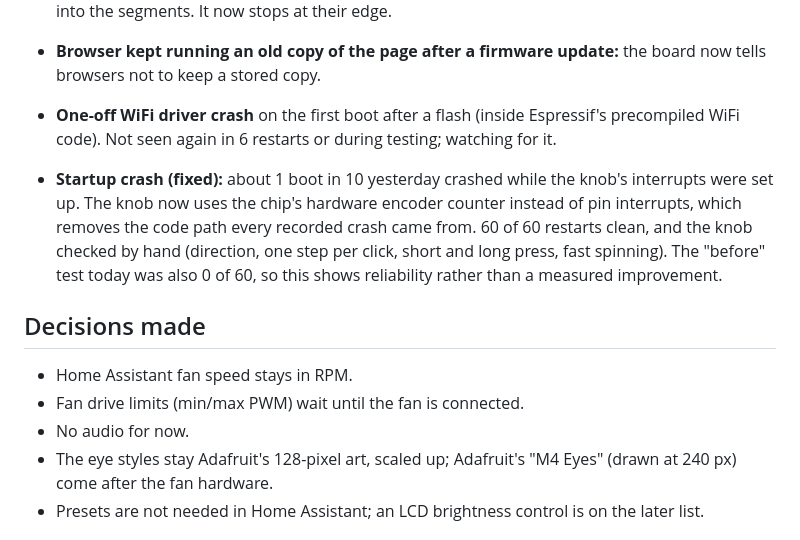
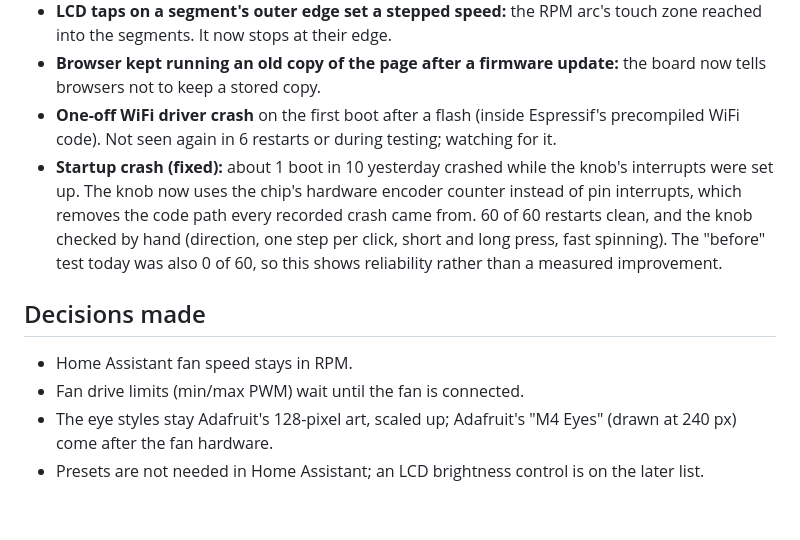
Before and after one commit to sergeant82d/Wifi_Fan_Knob, a Markdown page: Wifi_Fan_Knob/docs/STATUS_REPORT_03.md, the part around the change. Drawn GitHub-style; blank space fills up the shorter version.

Commit message:
Status report: tidy fixed list, drop audio mention
Co-Authored-By: Claude Opus 5.5 <noreply@anthropic.com>

```diff
--- a/Wifi_Fan_Knob/docs/STATUS_REPORT_03.md
+++ b/Wifi_Fan_Knob/docs/STATUS_REPORT_03.md
@@ -30,14 +30,12 @@ For the technical details of each feature, see `CLAUDE.md`. For changing the scr
 - **LCD taps on a segment's outer edge set a stepped speed:** the RPM arc's touch zone reached into the segments. It now stops at their edge.
 - **Browser kept running an old copy of the page after a firmware update:** the board now tells browsers not to keep a stored copy.
 - **One-off WiFi driver crash** on the first boot after a flash (inside Espressif's precompiled WiFi code). Not seen again in 6 restarts or during testing; watching for it.
-
 - **Startup crash (fixed):** about 1 boot in 10 yesterday crashed while the knob's interrupts were set up. The knob now uses the chip's hardware encoder counter instead of pin interrupts, which removes the code path every recorded crash came from. 60 of 60 restarts clean, and the knob checked by hand (direction, one step per click, short and long press, fast spinning). The "before" test today was also 0 of 60, so this shows reliability rather than a measured improvement.
 
 ## Decisions made
 
 - Home Assistant fan speed stays in RPM.
 - Fan drive limits (min/max PWM) wait until the fan is connected.
-- No audio for now.
 - The eye styles stay Adafruit's 128-pixel art, scaled up; Adafruit's "M4 Eyes" (drawn at 240 px) come after the fan hardware.
 - Presets are not needed in Home Assistant; an LCD brightness control is on the later list.
 
```
